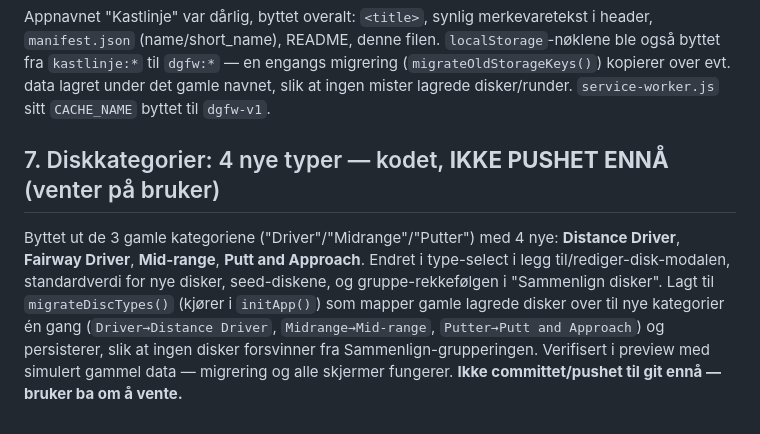
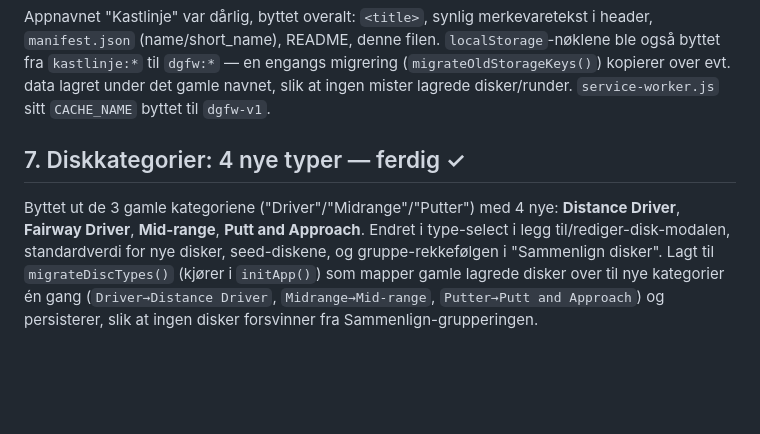
Before and after one commit to lg2244-cpu/DGFW---Disc-Golf-Field-Work, a Markdown page: TODO.md, the part around the change. Rendered like a GitHub page; blank space fills up the shorter version.

Commit message:
Update TODO status note now that disc category change is pushed

```diff
--- a/TODO.md
+++ b/TODO.md
@@ -32,5 +32,5 @@ Hele appen byttet fra mørkt til lyst, høykontrast-tema, siden appen alltid bru
 ## 6. Navnebytte: "Kastlinje" → "DG Field Work" — ferdig ✓
 Appnavnet "Kastlinje" var dårlig, byttet overalt: `<title>`, synlig merkevaretekst i header, `manifest.json` (name/short_name), README, denne filen. `localStorage`-nøklene ble også byttet fra `kastlinje:*` til `dgfw:*` — en engangs migrering (`migrateOldStorageKeys()`) kopierer over evt. data lagret under det gamle navnet, slik at ingen mister lagrede disker/runder. `service-worker.js` sitt `CACHE_NAME` byttet til `dgfw-v1`.
 
-## 7. Diskkategorier: 4 nye typer — kodet, **IKKE PUSHET ENNÅ** (venter på bruker)
-Byttet ut de 3 gamle kategoriene ("Driver"/"Midrange"/"Putter") med 4 nye: **Distance Driver**, **Fairway Driver**, **Mid-range**, **Putt and Approach**. Endret i type-select i legg til/rediger-disk-modalen, standardverdi for nye disker, seed-diskene, og gruppe-rekkefølgen i "Sammenlign disker". Lagt til `migrateDiscTypes()` (kjører i `initApp()`) som mapper gamle lagrede disker over til nye kategorier én gang (`Driver→Distance Driver`, `Midrange→Mid-range`, `Putter→Putt and Approach`) og persisterer, slik at ingen disker forsvinner fra Sammenlign-grupperingen. Verifisert i preview med simulert gammel data — migrering og alle skjermer fungerer. **Ikke committet/pushet til git ennå — bruker ba om å vente.**
+## 7. Diskkategorier: 4 nye typer — ferdig ✓
+Byttet ut de 3 gamle kategoriene ("Driver"/"Midrange"/"Putter") med 4 nye: **Distance Driver**, **Fairway Driver**, **Mid-range**, **Putt and Approach**. Endret i type-select i legg til/rediger-disk-modalen, standardverdi for nye disker, seed-diskene, og gruppe-rekkefølgen i "Sammenlign disker". Lagt til `migrateDiscTypes()` (kjører i `initApp()`) som mapper gamle lagrede disker over til nye kategorier én gang (`Driver→Distance Driver`, `Midrange→Mid-range`, `Putter→Putt and Approach`) og persisterer, slik at ingen disker forsvinner fra Sammenlign-grupperingen.
```
